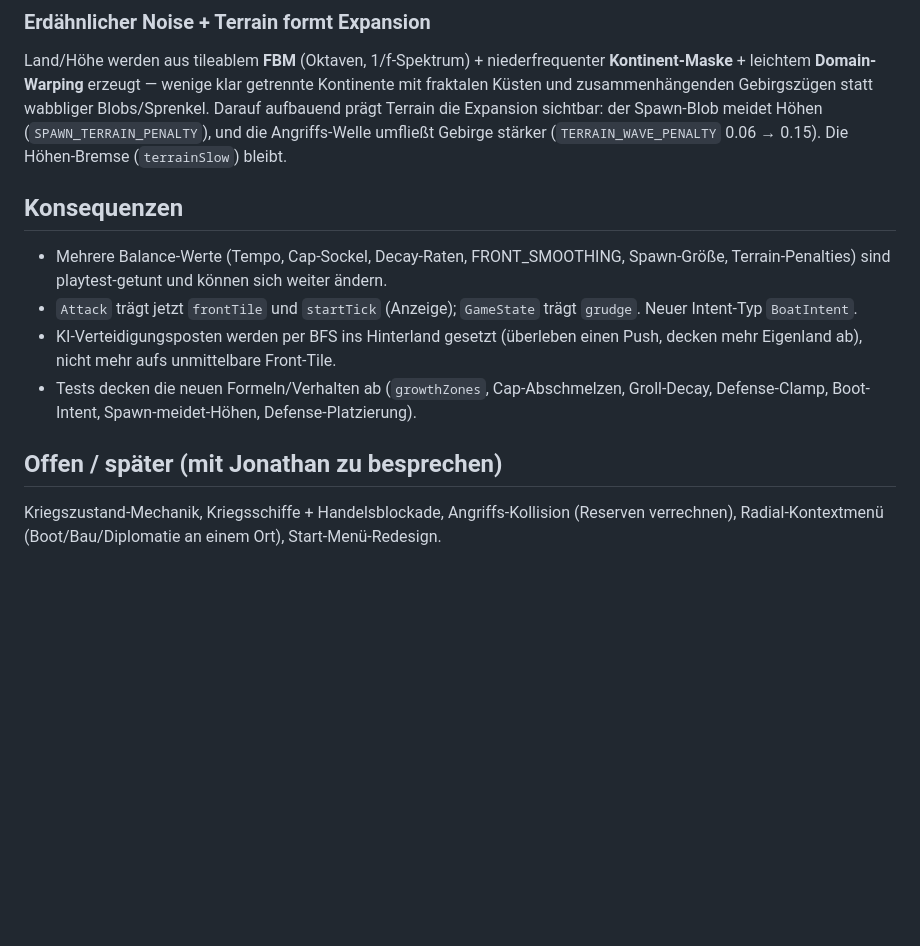
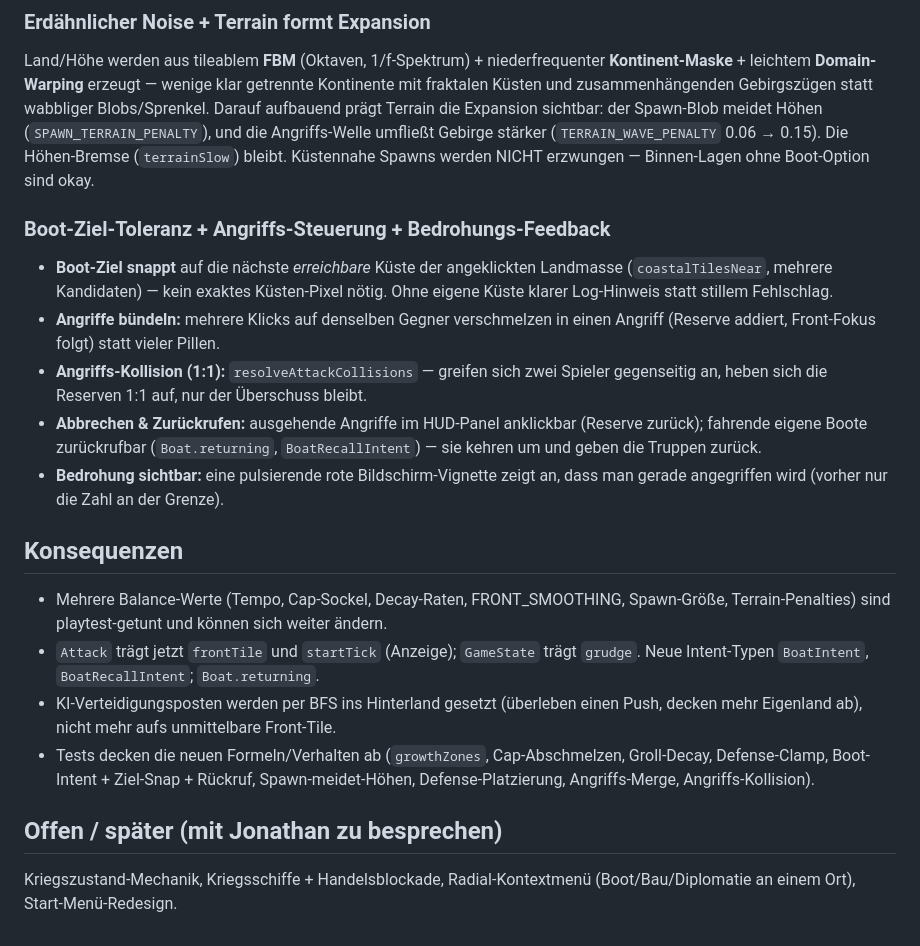
Before and after one commit to JonathanDrr8/territorial-loop, a Markdown page: docs/decisions/0007-spielgefuehl-iteration.md, the part around the change. Rendered like a GitHub page; blank space fills up the shorter version.

Commit message:
docs: ADR-0007 um Angriffs-Paket (Merge, Kollision, Abbrechen/Rückruf, Bedrohung)
Co-Authored-By: Claude Opus 4.7 (1M context) <noreply@anthropic.com>

```diff
--- a/docs/decisions/0007-spielgefuehl-iteration.md
+++ b/docs/decisions/0007-spielgefuehl-iteration.md
@@ -104,19 +104,36 @@ Kontinente mit fraktalen Küsten und zusammenhängenden Gebirgszügen statt wabb
 Blobs/Sprenkel. Darauf aufbauend prägt Terrain die Expansion sichtbar: der Spawn-Blob
 meidet Höhen (`SPAWN_TERRAIN_PENALTY`), und die Angriffs-Welle umfließt Gebirge stärker
 (`TERRAIN_WAVE_PENALTY` 0.06 → 0.15). Die Höhen-Bremse (`terrainSlow`) bleibt.
+Küstennahe Spawns werden NICHT erzwungen — Binnen-Lagen ohne Boot-Option sind okay.
+
+### Boot-Ziel-Toleranz + Angriffs-Steuerung + Bedrohungs-Feedback
+
+- **Boot-Ziel snappt** auf die nächste _erreichbare_ Küste der angeklickten Landmasse
+  (`coastalTilesNear`, mehrere Kandidaten) — kein exaktes Küsten-Pixel nötig. Ohne
+  eigene Küste klarer Log-Hinweis statt stillem Fehlschlag.
+- **Angriffe bündeln:** mehrere Klicks auf denselben Gegner verschmelzen in einen
+  Angriff (Reserve addiert, Front-Fokus folgt) statt vieler Pillen.
+- **Angriffs-Kollision (1:1):** `resolveAttackCollisions` — greifen sich zwei Spieler
+  gegenseitig an, heben sich die Reserven 1:1 auf, nur der Überschuss bleibt.
+- **Abbrechen & Zurückrufen:** ausgehende Angriffe im HUD-Panel anklickbar (Reserve
+  zurück); fahrende eigene Boote zurückrufbar (`Boat.returning`, `BoatRecallIntent`) —
+  sie kehren um und geben die Truppen zurück.
+- **Bedrohung sichtbar:** eine pulsierende rote Bildschirm-Vignette zeigt an, dass man
+  gerade angegriffen wird (vorher nur die Zahl an der Grenze).
 
 ## Konsequenzen
 
 - Mehrere Balance-Werte (Tempo, Cap-Sockel, Decay-Raten, FRONT_SMOOTHING,
   Spawn-Größe, Terrain-Penalties) sind playtest-getunt und können sich weiter ändern.
 - `Attack` trägt jetzt `frontTile` und `startTick` (Anzeige); `GameState` trägt
-  `grudge`. Neuer Intent-Typ `BoatIntent`.
+  `grudge`. Neue Intent-Typen `BoatIntent`, `BoatRecallIntent`; `Boat.returning`.
 - KI-Verteidigungsposten werden per BFS ins Hinterland gesetzt (überleben einen Push,
   decken mehr Eigenland ab), nicht mehr aufs unmittelbare Front-Tile.
 - Tests decken die neuen Formeln/Verhalten ab (`growthZones`, Cap-Abschmelzen,
-  Groll-Decay, Defense-Clamp, Boot-Intent, Spawn-meidet-Höhen, Defense-Platzierung).
+  Groll-Decay, Defense-Clamp, Boot-Intent + Ziel-Snap + Rückruf, Spawn-meidet-Höhen,
+  Defense-Platzierung, Angriffs-Merge, Angriffs-Kollision).
 
 ## Offen / später (mit Jonathan zu besprechen)
 
-Kriegszustand-Mechanik, Kriegsschiffe + Handelsblockade, Angriffs-Kollision (Reserven
-verrechnen), Radial-Kontextmenü (Boot/Bau/Diplomatie an einem Ort), Start-Menü-Redesign.
+Kriegszustand-Mechanik, Kriegsschiffe + Handelsblockade, Radial-Kontextmenü
+(Boot/Bau/Diplomatie an einem Ort), Start-Menü-Redesign.
```
